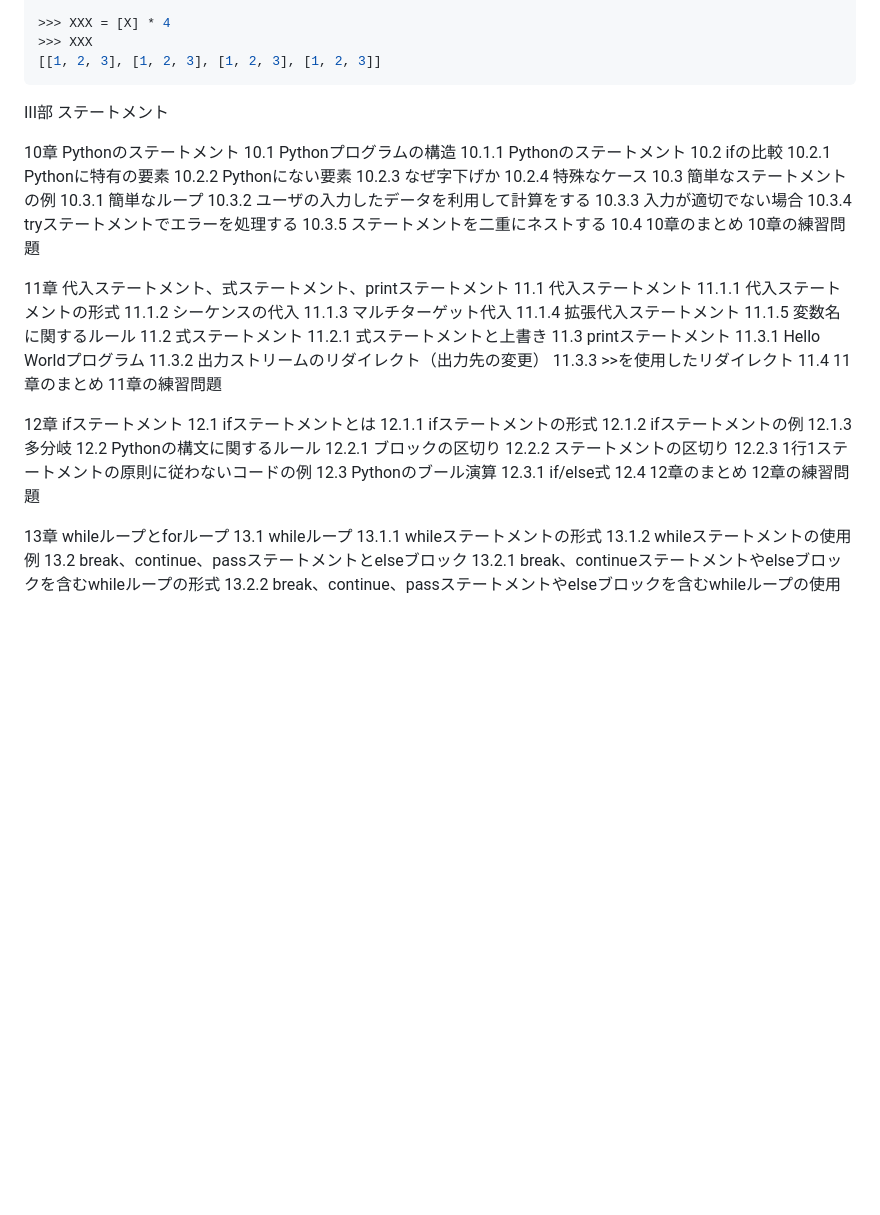
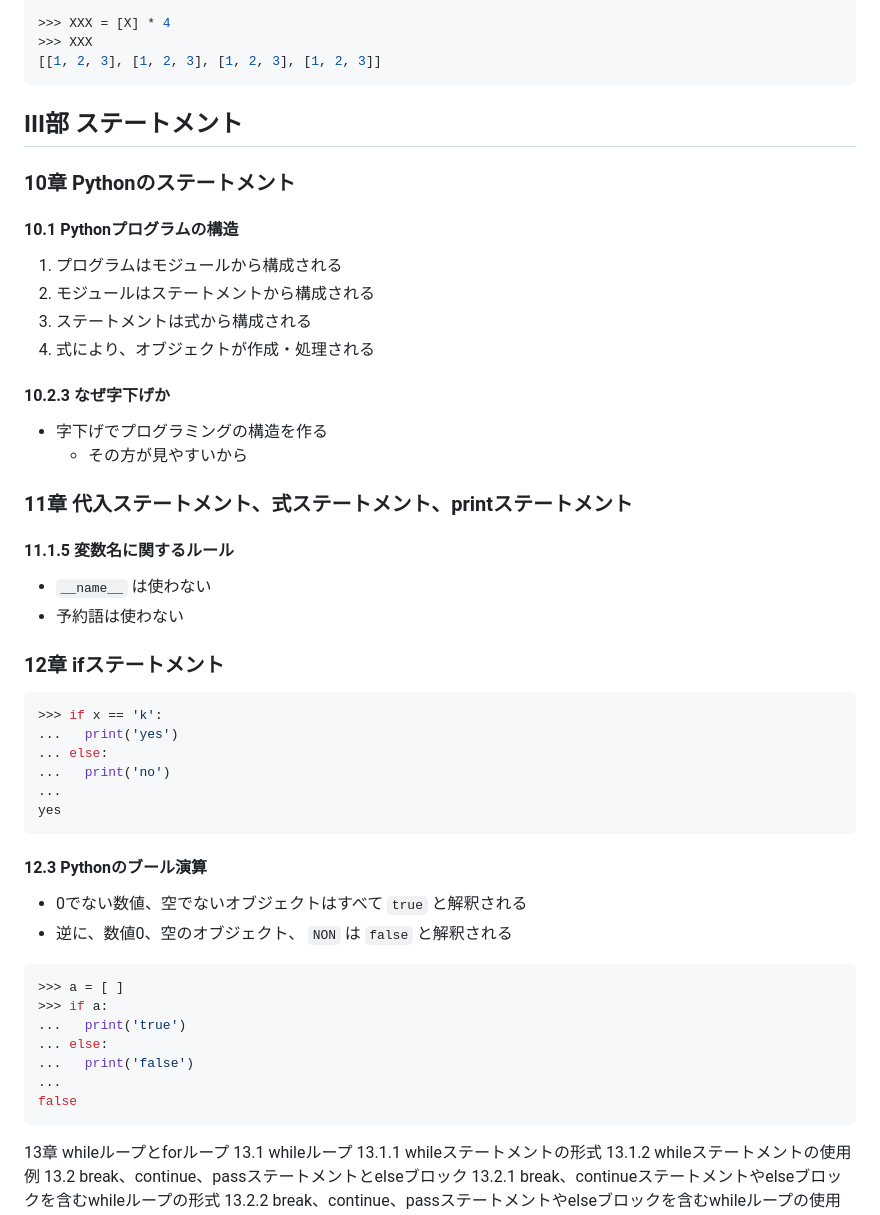
Before and after one commit to okstilo/okstilo, a Markdown page: sandbox/learning_python/reading_memo.md, the part around the change. GitHub-like rendering; blank space fills up the shorter version.

Commit message:
update reading memo add 10, 11, 12

````diff
--- a/sandbox/learning_python/reading_memo.md
+++ b/sandbox/learning_python/reading_memo.md
@@ -357,55 +357,51 @@ Pythonでは変数がオブジェクトのコピーではなくリファレン
 [[1, 2, 3], [1, 2, 3], [1, 2, 3], [1, 2, 3]]
 ```
 
+## III部 ステートメント
 
-III部 ステートメント
+### 10章 Pythonのステートメント
 
-10章 Pythonのステートメント
-    10.1 Pythonプログラムの構造
-        10.1.1 Pythonのステートメント
-    10.2 ifの比較
-        10.2.1 Pythonに特有の要素
-        10.2.2 Pythonにない要素
-        10.2.3 なぜ字下げか
-        10.2.4 特殊なケース
-    10.3 簡単なステートメントの例
-        10.3.1 簡単なループ
-        10.3.2 ユーザの入力したデータを利用して計算をする
-        10.3.3 入力が適切でない場合
-        10.3.4 tryステートメントでエラーを処理する
-        10.3.5 ステートメントを二重にネストする
-    10.4 10章のまとめ
- 10章の練習問題
+#### 10.1 Pythonプログラムの構造
 
-11章 代入ステートメント、式ステートメント、printステートメント
-    11.1 代入ステートメント
-        11.1.1 代入ステートメントの形式
-        11.1.2 シーケンスの代入
-        11.1.3 マルチターゲット代入
-        11.1.4 拡張代入ステートメント
-        11.1.5 変数名に関するルール
-    11.2 式ステートメント
-        11.2.1 式ステートメントと上書き
-    11.3 printステートメント
-        11.3.1 Hello Worldプログラム
-        11.3.2 出力ストリームのリダイレクト（出力先の変更）
-        11.3.3 >>を使用したリダイレクト
-    11.4 11章のまとめ
- 11章の練習問題
+1. プログラムはモジュールから構成される
+2. モジュールはステートメントから構成される
+3. ステートメントは式から構成される
+4. 式により、オブジェクトが作成・処理される
+#### 10.2.3 なぜ字下げか
 
-12章 ifステートメント
-    12.1 ifステートメントとは
-        12.1.1 ifステートメントの形式
-        12.1.2 ifステートメントの例
-        12.1.3 多分岐
-    12.2 Pythonの構文に関するルール
-        12.2.1 ブロックの区切り
-        12.2.2 ステートメントの区切り
-        12.2.3 1行1ステートメントの原則に従わないコードの例
-    12.3 Pythonのブール演算
-        12.3.1 if/else式
-    12.4 12章のまとめ
- 12章の練習問題
+- 字下げでプログラミングの構造を作る
+  - その方が見やすいから
+
+### 11章 代入ステートメント、式ステートメント、printステートメント
+
+#### 11.1.5 変数名に関するルール
+
+- `__name__` は使わない
+- 予約語は使わない
+### 12章 ifステートメント
+
+```python
+>>> if x == 'k':
+...   print('yes')
+... else:
+...   print('no')
+...
+yes
+```
+#### 12.3 Pythonのブール演算
+
+- 0でない数値、空でないオブジェクトはすべて `true` と解釈される
+- 逆に、数値0、空のオブジェクト、 `NON` は `false` と解釈される
+
+```python
+>>> a = [ ]
+>>> if a:
+...   print('true')
+... else:
+...   print('false')
+...
+false
+```
 
 13章 whileループとforループ
     13.1 whileループ
````
